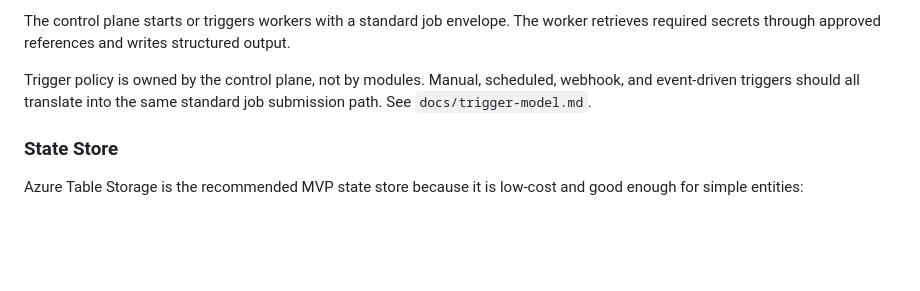
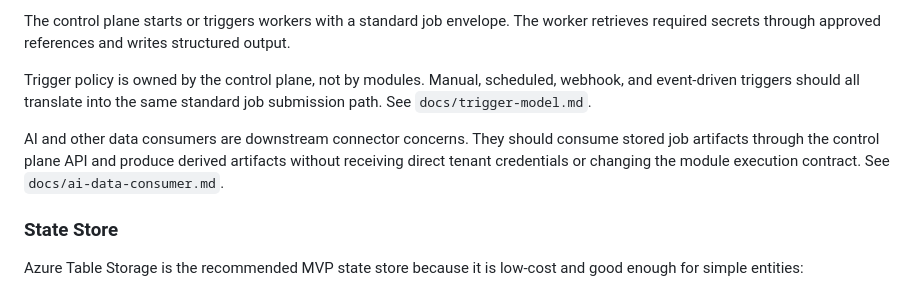
Before and after one commit to W0rmsp17/MSPAutomationControlPlane, a Markdown page: docs/architecture.md, the part around the change. Drawn GitHub-style; blank space fills up the shorter version.

Commit message:
Document AI data consumer model

```diff
--- a/docs/architecture.md
+++ b/docs/architecture.md
@@ -150,6 +150,8 @@ The control plane starts or triggers workers with a standard job envelope. The w
 
 Trigger policy is owned by the control plane, not by modules. Manual, scheduled, webhook, and event-driven triggers should all translate into the same standard job submission path. See `docs/trigger-model.md`.
 
+AI and other data consumers are downstream connector concerns. They should consume stored job artifacts through the control plane API and produce derived artifacts without receiving direct tenant credentials or changing the module execution contract. See `docs/ai-data-consumer.md`.
+
 ### State Store
 
 Azure Table Storage is the recommended MVP state store because it is low-cost and good enough for simple entities:
```
Also changed, not shown: docs/ai-data-consumer.md (added, +228 -0 lines), docs/module-contract.md (+2 -0 lines).
